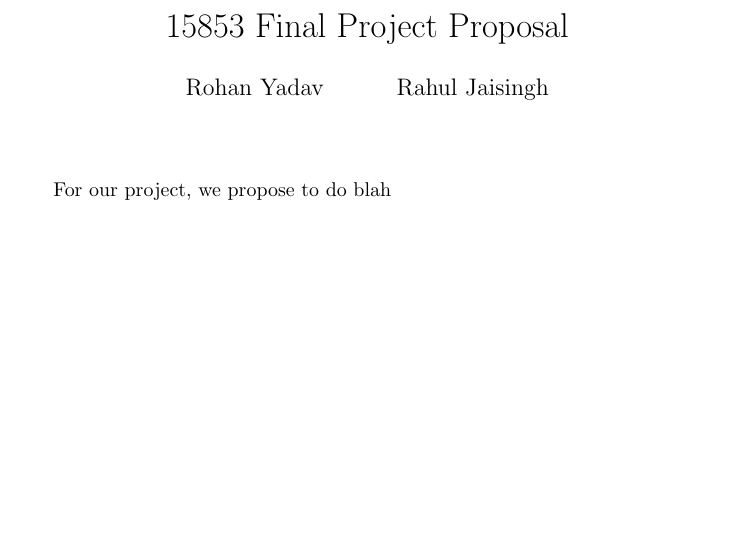
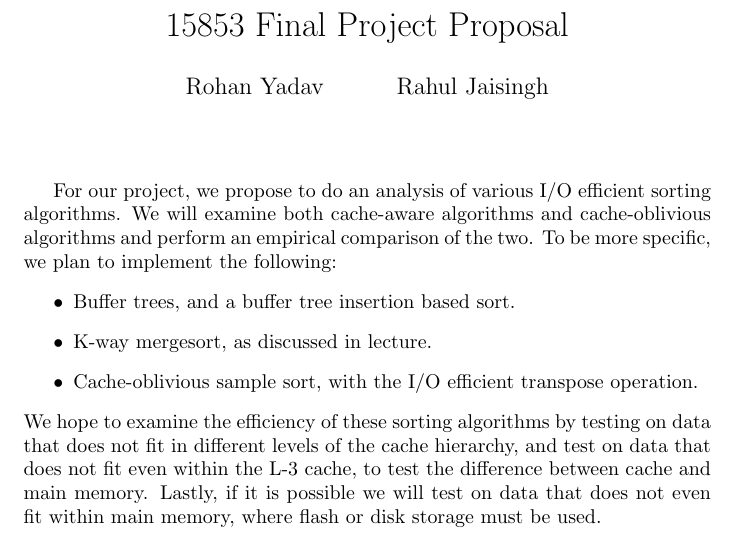
Before and after one commit to rohany/15853-final-project, a LaTeX document (papers/proposal.tex): part of the page, cut so that both start at the same text, the shorter picture padded with empty space. Compiled offline with pdfLaTeX.

Commit message:
done proposal

```diff
--- a/papers/proposal.tex
+++ b/papers/proposal.tex
@@ -11,6 +11,24 @@
 \begin{document}
 \maketitle
 
-For our project, we propose to do blah
+For our project, we propose to do an analysis of various I/O efficient
+sorting algorithms.
+%
+We will examine both cache-aware algorithms and cache-oblivious algorithms
+and perform an empirical comparison of the two.
+%
+To be more specific, we plan to implement the following:
+\begin{itemize}
+\item Buffer trees, and a buffer tree insertion based sort.
+\item K-way mergesort, as discussed in lecture.
+\item Cache-oblivious sample sort, with the I/O efficient transpose operation.
+\end{itemize}
+We hope to examine the efficiency of these sorting algorithms by testing on data
+that does not fit in different levels of the cache hierarchy, and test on data
+that does not fit even within the L-3 cache, to test the difference between
+cache and main memory.
+%
+Lastly, if it is possible we will test on data that does not even fit within main memory,
+where flash or disk storage must be used.
 
 \end{document}
```
